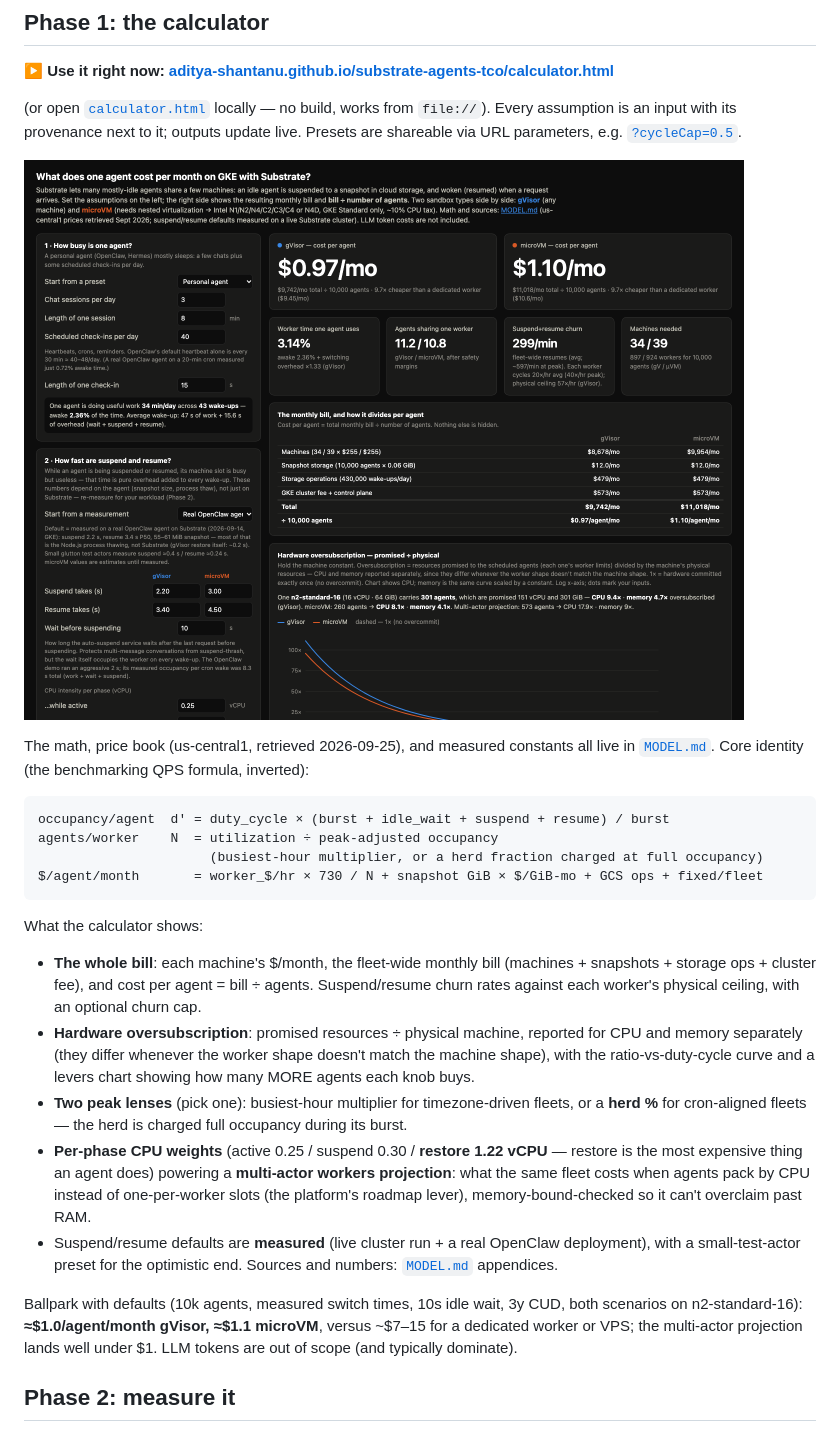
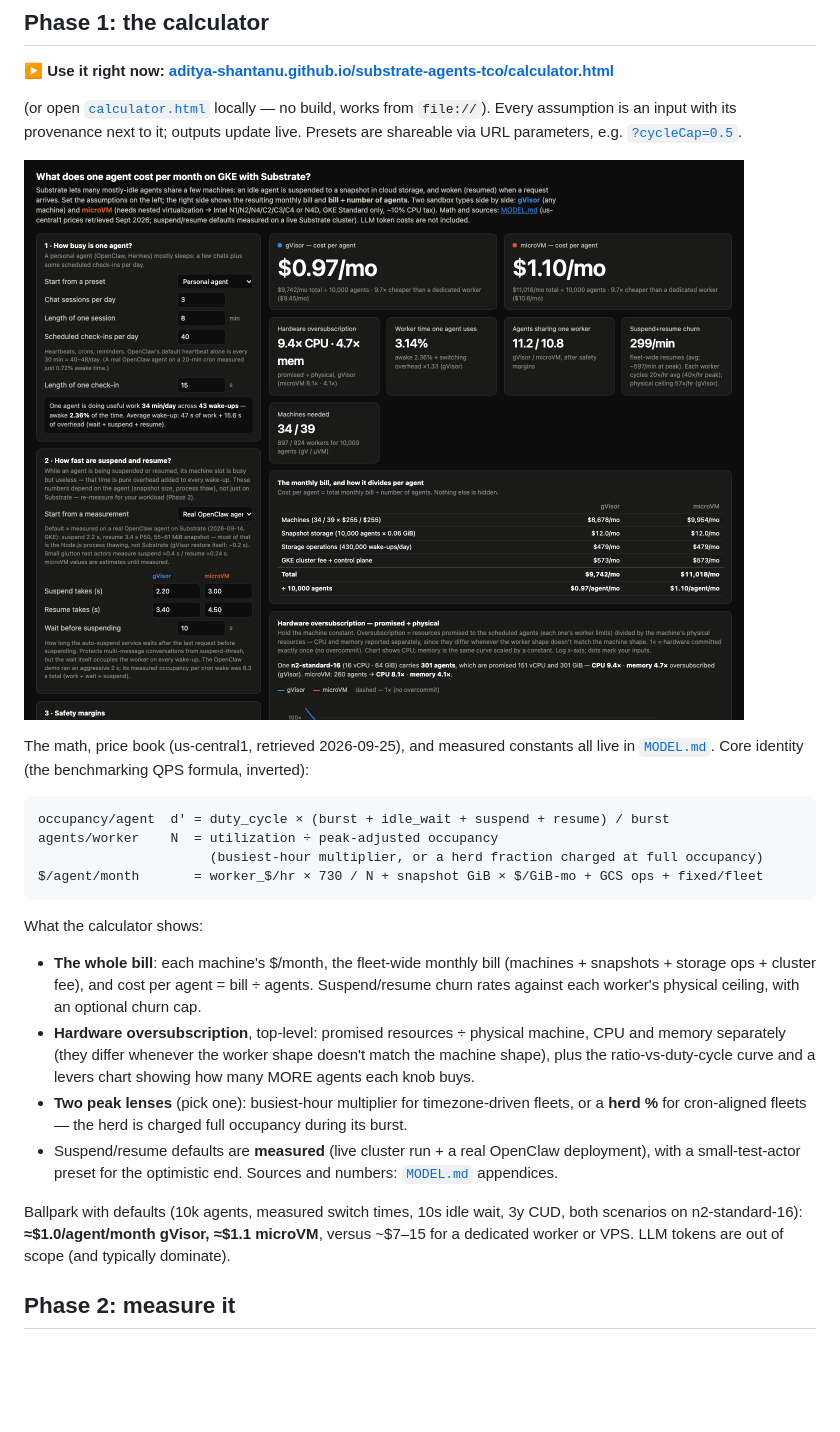
Before and after one commit to aditya-shantanu/substrate-agents-tco, a Markdown page: README.md, the part around the change. Rendered like a GitHub page; pictures changed too: assets/screenshots/calculator.png; blank space fills up the shorter version.

```diff
--- a/README.md
+++ b/README.md
@@ -36,27 +36,21 @@ What the calculator shows:
   (machines + snapshots + storage ops + cluster fee), and cost per agent =
   bill ÷ agents. Suspend/resume churn rates against each worker's physical
   ceiling, with an optional churn cap.
-- **Hardware oversubscription**: promised resources ÷ physical machine,
-  reported for CPU and memory separately (they differ whenever the worker
-  shape doesn't match the machine shape), with the ratio-vs-duty-cycle
-  curve and a levers chart showing how many MORE agents each knob buys.
+- **Hardware oversubscription**, top-level: promised resources ÷ physical
+  machine, CPU and memory separately (they differ whenever the worker shape
+  doesn't match the machine shape), plus the ratio-vs-duty-cycle curve and
+  a levers chart showing how many MORE agents each knob buys.
 - **Two peak lenses** (pick one): busiest-hour multiplier for
   timezone-driven fleets, or a **herd %** for cron-aligned fleets — the herd
   is charged full occupancy during its burst.
-- **Per-phase CPU weights** (active 0.25 / suspend 0.30 / **restore 1.22
-  vCPU** — restore is the most expensive thing an agent does) powering a
-  **multi-actor workers projection**: what the same fleet costs when agents
-  pack by CPU instead of one-per-worker slots (the platform's roadmap
-  lever), memory-bound-checked so it can't overclaim past RAM.
 - Suspend/resume defaults are **measured** (live cluster run + a real
   OpenClaw deployment), with a small-test-actor preset for the optimistic
   end. Sources and numbers: [`MODEL.md`](MODEL.md) appendices.
 
 Ballpark with defaults (10k agents, measured switch times, 10s idle wait,
 3y CUD, both scenarios on n2-standard-16): **≈$1.0/agent/month gVisor,
-≈$1.1 microVM**, versus ~$7–15 for a dedicated worker or VPS; the
-multi-actor projection lands well under $1. LLM tokens are out of scope
-(and typically dominate).
+≈$1.1 microVM**, versus ~$7–15 for a dedicated worker or VPS. LLM tokens
+are out of scope (and typically dominate).
 
 ## Phase 2: measure it
 
```
Also changed, not shown: MODEL.md (+3 -2 lines), 1 other file.
